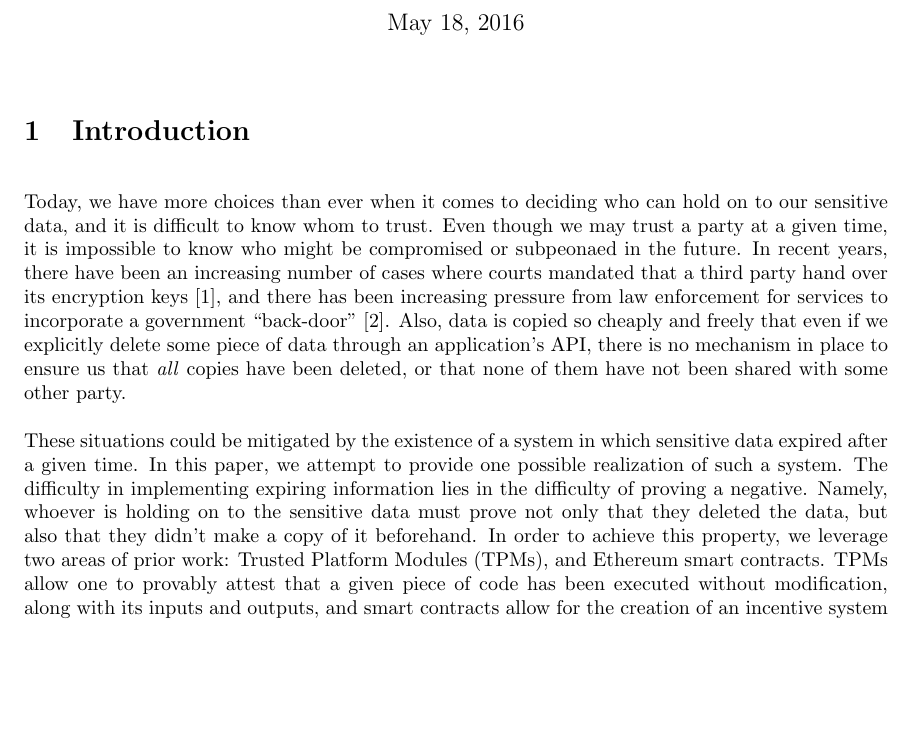
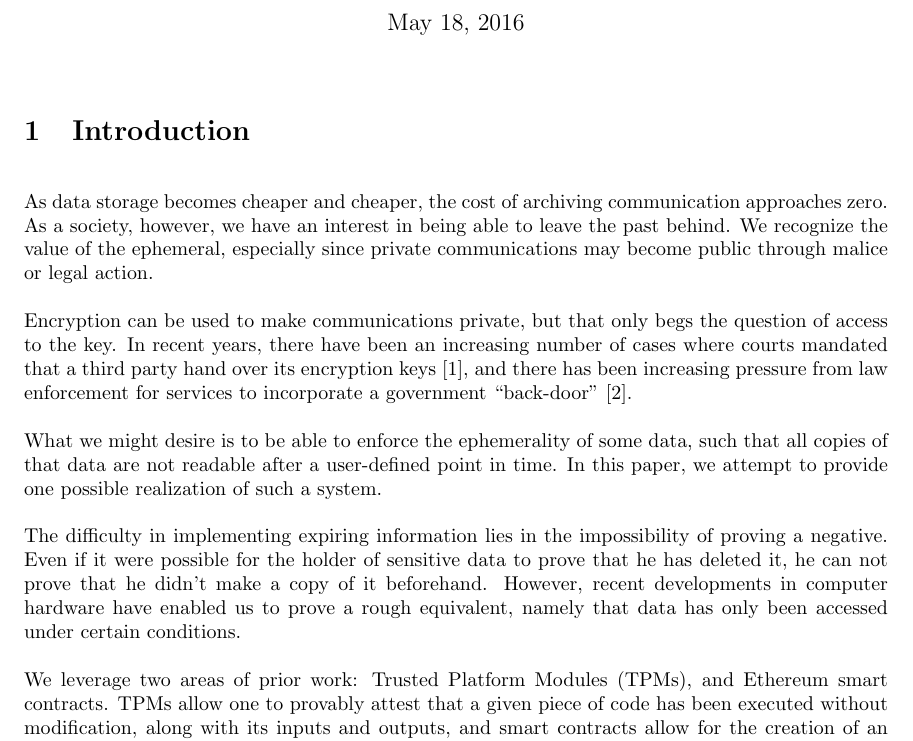
Before and after one commit to fcangialosi/711-project, a LaTeX document (paper.tex): part of page 1 of 6, cut so that both start at the same text, the shorter picture padded with empty space. Compiled offline with pdfLaTeX.

Commit message:
Intro edits.

```diff
--- a/paper.tex
+++ b/paper.tex
@@ -13,9 +13,15 @@
 
 \section{Introduction}
 
-Today, we have more choices than ever when it comes to deciding who can hold on to our sensitive data, and it is difficult to know whom to trust. Even though we may trust a party at a given time, it is impossible to know who might be compromised or subpeonaed in the future. In recent years, there have been an increasing number of cases where courts mandated that a third party hand over its encryption keys~\cite{hushmail}, and there has been increasing pressure from law enforcement for services to incorporate a government ``back-door''~\cite{backdoor}. Also, data is copied so cheaply and freely that even if we explicitly delete some piece of data through an application's API, there is no mechanism in place to ensure us that \textit{all} copies have been deleted, or that none of them have not been shared with some other party.
+As data storage becomes cheaper and cheaper, the cost of archiving communication approaches zero. As a society, however, we have an interest in being able to leave the past behind. We recognize the value of the ephemeral, especially since private communications may become public through malice or legal action.
 
-These situations could be mitigated by the existence of a system in which sensitive data expired after a given time. In this paper, we attempt to provide one possible realization of such a system. The difficulty in implementing expiring information lies in the difficulty of proving a negative. Namely, whoever is holding on to the sensitive data must prove not only that they deleted the data, but also that they didn't make a copy of it beforehand. In order to achieve this property, we leverage two areas of prior work: Trusted Platform Modules (TPMs), and Ethereum smart contracts. TPMs allow one to provably attest that a given piece of code has been executed without modification, along with its inputs and outputs, and smart contracts allow for the creation of an incentive system that encourages and rewards good behavior.
+Encryption can be used to make communications private, but that only begs the question of access to the key. In recent years, there have been an increasing number of cases where courts mandated that a third party hand over its encryption keys~\cite{hushmail}, and there has been increasing pressure from law enforcement for services to incorporate a government ``back-door''~\cite{backdoor}.
+
+What we might desire is to be able to enforce the ephemerality of some data, such that all copies of that data are not readable after a user-defined point in time. In this paper, we attempt to provide one possible realization of such a system.
+
+The difficulty in implementing expiring information lies in the impossibility of proving a negative. Even if it were possible for the holder of sensitive data to prove that he has deleted it, he can not prove that he didn't make a copy of it beforehand. However, recent developments in computer hardware have enabled us to prove a rough equivalent, namely that data has only been accessed under certain conditions.
+
+We leverage two areas of prior work: Trusted Platform Modules (TPMs), and Ethereum smart contracts. TPMs allow one to provably attest that a given piece of code has been executed without modification, along with its inputs and outputs, and smart contracts allow for the creation of an incentive system that encourages and rewards good behavior.
 
 The rest of the paper is organized as follows. In Section 2, we provide necessary background information on TPMs and Ethereum, and discuss prior work on expiring information. In Section 3, we make explicit our attack model and the goals of our protocol. In Section 4, we present our protocol and in Section 5, we analyze both the security properties it achieves and the limitations in entails. We conclude in Section 6.
 
```
